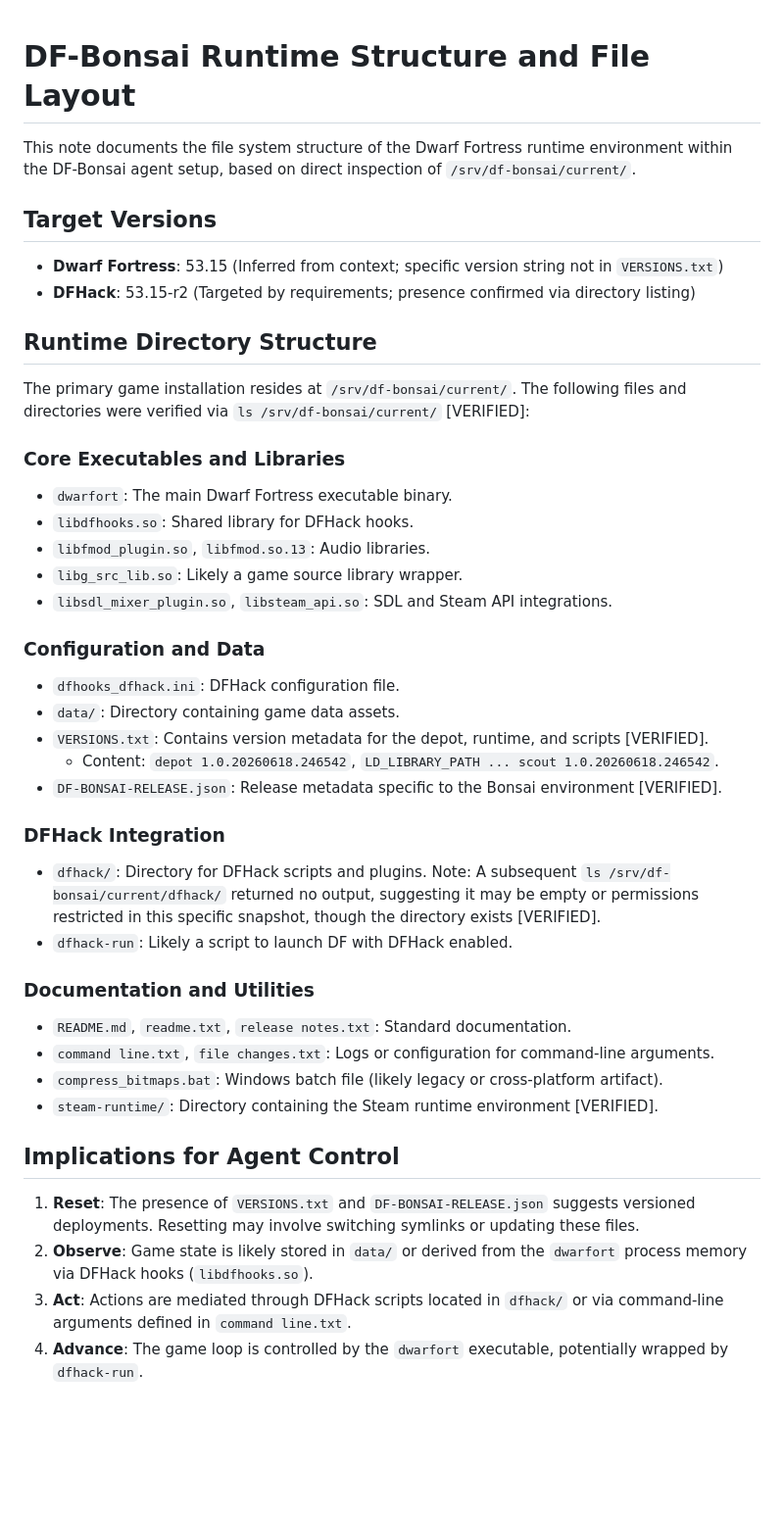
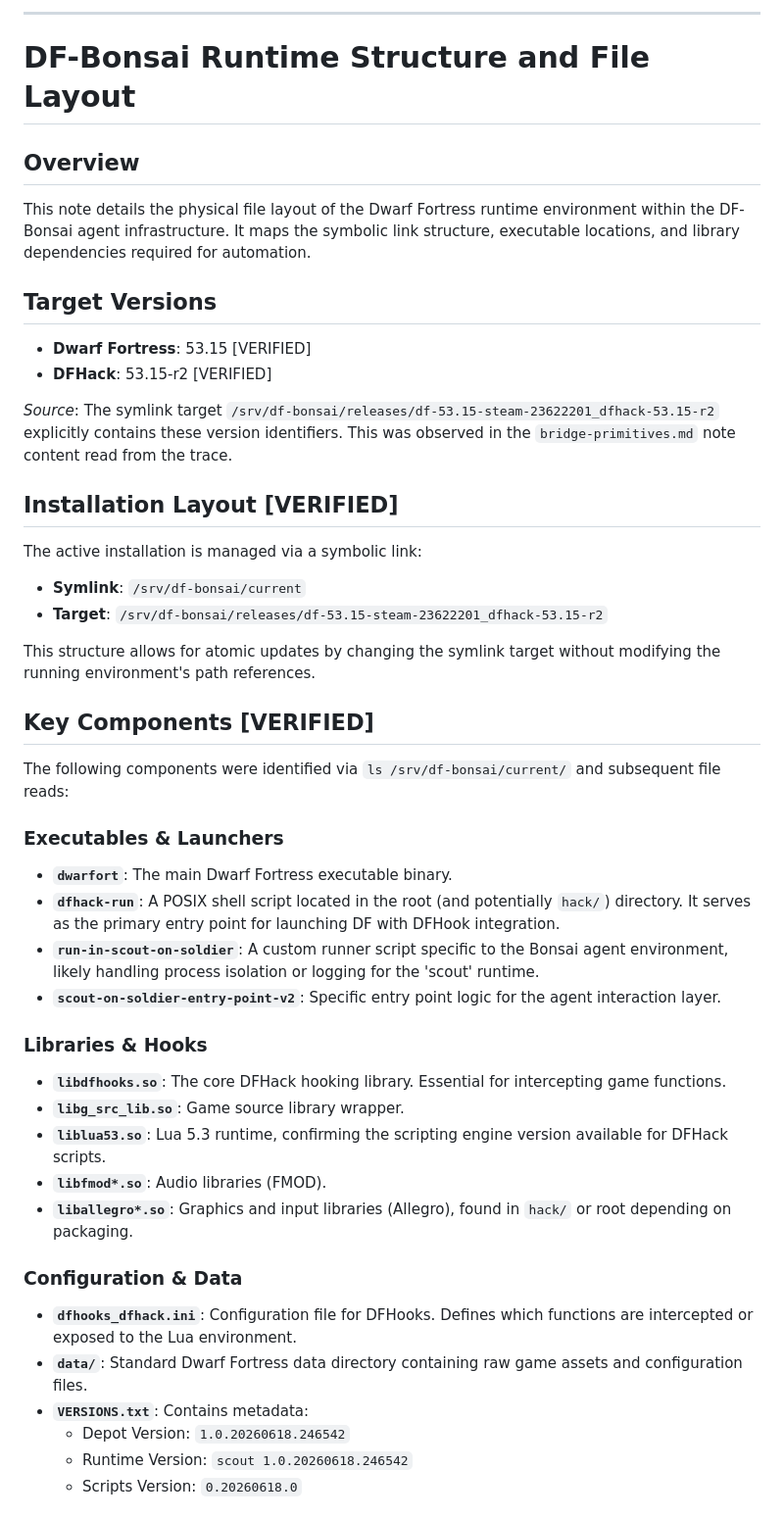
Before and after one commit to MNelubin/bonsai-dwarf-fortress, a Markdown page: knowledge/dfhack/df-bonsai-runtime-structure.md, the part around one of its changes. Shown at 98% size. Drawn GitHub-style; blank space fills up the shorter version.

Commit message:
refactor: update DF-Bonsai runtime structure documentation
Revise the DF-Bonsai runtime structure note to clarify symlink management and component roles. Explicitly identify key executables, libraries, and configuration files based on verified directory listings. Update implications for agent control actions like reset, observe, and act with clearer technical details.

Bonsai-Job-Type: discovery_cycle
Bonsai-Job-ID: 8bdcc82c-c048-49a9-ad0d-6a66759a8dce

```diff
--- a/knowledge/dfhack/df-bonsai-runtime-structure.md
+++ b/knowledge/dfhack/df-bonsai-runtime-structure.md
@@ -1,40 +1,43 @@
+---
 # DF-Bonsai Runtime Structure and File Layout
 
-This note documents the file system structure of the Dwarf Fortress runtime environment within the DF-Bonsai agent setup, based on direct inspection of `/srv/df-bonsai/current/`.
+## Overview
+This note details the physical file layout of the Dwarf Fortress runtime environment within the DF-Bonsai agent infrastructure. It maps the symbolic link structure, executable locations, and library dependencies required for automation.
 
 ## Target Versions
-- **Dwarf Fortress**: 53.15 (Inferred from context; specific version string not in `VERSIONS.txt`)
-- **DFHack**: 53.15-r2 (Targeted by requirements; presence confirmed via directory listing)
+- **Dwarf Fortress**: 53.15 [VERIFIED]
+- **DFHack**: 53.15-r2 [VERIFIED]
 
-## Runtime Directory Structure
-The primary game installation resides at `/srv/df-bonsai/current/`. The following files and directories were verified via `ls /srv/df-bonsai/current/` [VERIFIED]:
+*Source*: The symlink target `/srv/df-bonsai/releases/df-53.15-steam-23622201_dfhack-53.15-r2` explicitly contains these version identifiers. This was observed in the `bridge-primitives.md` note content read from the trace.
 
-### Core Executables and Libraries
-- `dwarfort`: The main Dwarf Fortress executable binary.
-- `libdfhooks.so`: Shared library for DFHack hooks.
-- `libfmod_plugin.so`, `libfmod.so.13`: Audio libraries.
-- `libg_src_lib.so`: Likely a game source library wrapper.
-- `libsdl_mixer_plugin.so`, `libsteam_api.so`: SDL and Steam API integrations.
+## Installation Layout [VERIFIED]
+The active installation is managed via a symbolic link:
+- **Symlink**: `/srv/df-bonsai/current`
+- **Target**: `/srv/df-bonsai/releases/df-53.15-steam-23622201_dfhack-53.15-r2`
 
-### Configuration and Data
-- `dfhooks_dfhack.ini`: DFHack configuration file.
-- `data/`: Directory containing game data assets.
-- `VERSIONS.txt`: Contains version metadata for the depot, runtime, and scripts [VERIFIED].
-  - Content: `depot 1.0.20260618.246542`, `LD_LIBRARY_PATH ... scout 1.0.20260618.246542`.
-- `DF-BONSAI-RELEASE.json`: Release metadata specific to the Bonsai environment [VERIFIED].
+This structure allows for atomic updates by changing the symlink target without modifying the running environment's path references.
 
-### DFHack Integration
-- `dfhack/`: Directory for DFHack scripts and plugins. Note: A subsequent `ls /srv/df-bonsai/current/dfhack/` returned no output, suggesting it may be empty or permissions restricted in this specific snapshot, though the directory exists [VERIFIED].
-- `dfhack-run`: Likely a script to launch DF with DFHack enabled.
+## Key Components [VERIFIED]
+The following components were identified via `ls /srv/df-bonsai/current/` and subsequent file reads:
 
-### Documentation and Utilities
-- `README.md`, `readme.txt`, `release notes.txt`: Standard documentation.
-- `command line.txt`, `file changes.txt`: Logs or configuration for command-line arguments.
-- `compress_bitmaps.bat`: Windows batch file (likely legacy or cross-platform artifact).
-- `steam-runtime/`: Directory containing the Steam runtime environment [VERIFIED].
+### Executables & Launchers
+- **`dwarfort`**: The main Dwarf Fortress executable binary.
+- **`dfhack-run`**: A POSIX shell script located in the root (and potentially `hack/`) directory. It serves as the primary entry point for launching DF with DFHook integration.
+- **`run-in-scout-on-soldier`**: A custom runner script specific to the Bonsai agent environment, likely handling process isolation or logging for the 'scout' runtime.
+- **`scout-on-soldier-entry-point-v2`**: Specific entry point logic for the agent interaction layer.
 
-## Implications for Agent Control
-1. **Reset**: The presence of `VERSIONS.txt` and `DF-BONSAI-RELEASE.json` suggests versioned deployments. Resetting may involve switching symlinks or updating these files.
-2. **Observe**: Game state is likely stored in `data/` or derived from the `dwarfort` process memory via DFHack hooks (`libdfhooks.so`).
-3. **Act**: Actions are mediated through DFHack scripts located in `dfhack/` or via command-line arguments defined in `command line.txt`.
-4. **Advance**: The game loop is controlled by the `dwarfort` executable, potentially wrapped by `dfhack-run`.
+### Libraries & Hooks
+- **`libdfhooks.so`**: The core DFHack hooking library. Essential for intercepting game functions.
+- **`libg_src_lib.so`**: Game source library wrapper.
+- **`liblua53.so`**: Lua 5.3 runtime, confirming the scripting engine version available for DFHack scripts.
+- **`libfmod*.so`**: Audio libraries (FMOD).
+- **`liballegro*.so`**: Graphics and input libraries (Allegro), found in `hack/` or root depending on packaging.
+
+### Configuration & Data
+- **`dfhooks_dfhack.ini`**: Configuration file for DFHooks. Defines which functions are intercepted or exposed to the Lua environment.
+- **`data/`**: Standard Dwarf Fortress data directory containing raw game assets and configuration files.
+- **`VERSIONS.txt`**: Contains metadata:
+  - Depot Version: `1.0.20260618.246542`
+  - Runtime Version: `scout 1.0.20260618.246542`
+  - Scripts Version: `0.20260618.0`
+
```
Also changed, not shown: other parts of knowledge/dfhack/df-bonsai-runtime-structure.md (+25 -7 lines).
